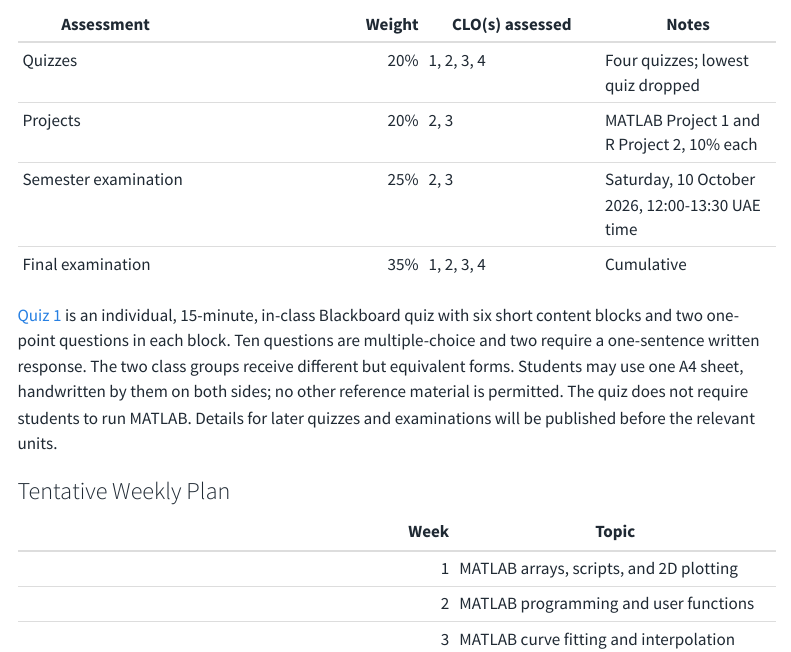
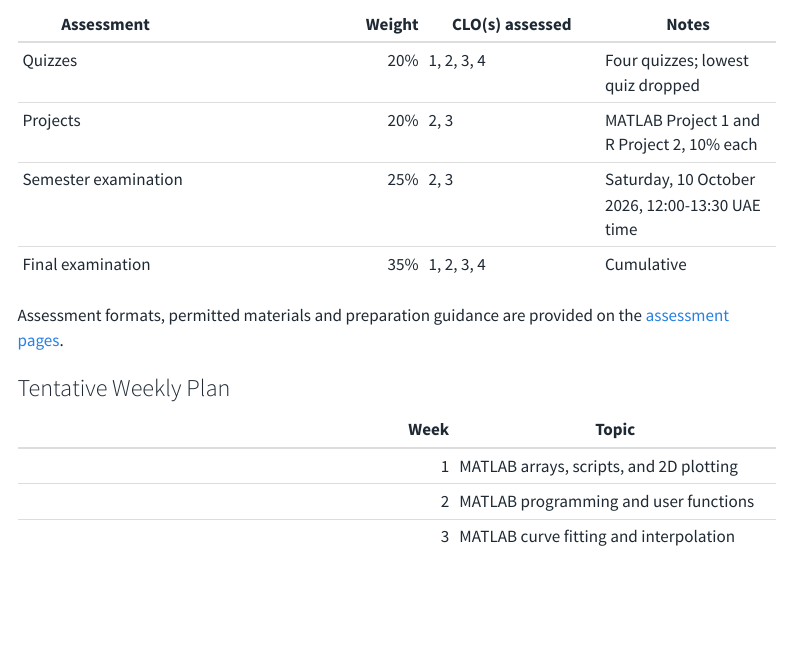
Before and after one commit to lnajman/math346, a Quarto document (syllabus/index.qmd): the page in a window 1100 px wide, from 4590 px down. Rendered offline with R 4.5, knitr and Pandoc in place of Quarto, with nearby package versions; menus at the side of the page are left out.

Commit message:
Removing unecessary information on Quiz 1

```diff
--- a/syllabus/index.qmd
+++ b/syllabus/index.qmd
@@ -168,14 +168,8 @@ The course follows the approved MATLAB and R syllabus. The teaching approach emp
 | Semester examination | 25% | 2, 3 | Saturday, 10 October 2026, 12:00-13:30 UAE time |
 | Final examination | 35% | 1, 2, 3, 4 | Cumulative |
 
-[Quiz 1](../assessments/quiz-01.qmd) is an individual, 15-minute, in-class
-Blackboard quiz with six short content blocks and two one-point questions in
-each block. Ten questions are multiple-choice and two require a one-sentence
-written response. The two class groups receive different but equivalent forms.
-Students may use one A4 sheet, handwritten by them on both sides; no other
-reference material is permitted. The quiz does not require students to run
-MATLAB. Details for later
-quizzes and examinations will be published before the relevant units.
+Assessment formats, permitted materials and preparation guidance are provided
+on the [assessment pages](../assessments/index.qmd).
 
 ### Tentative Weekly Plan
 
```
